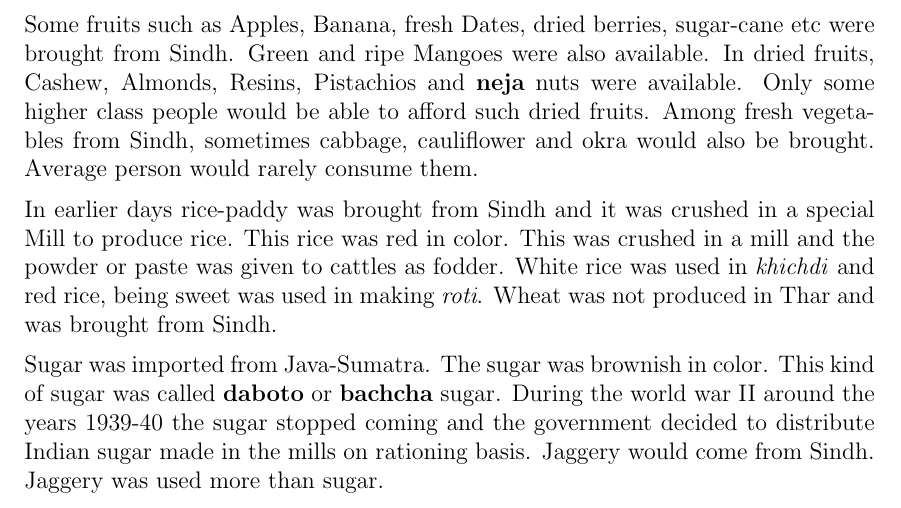
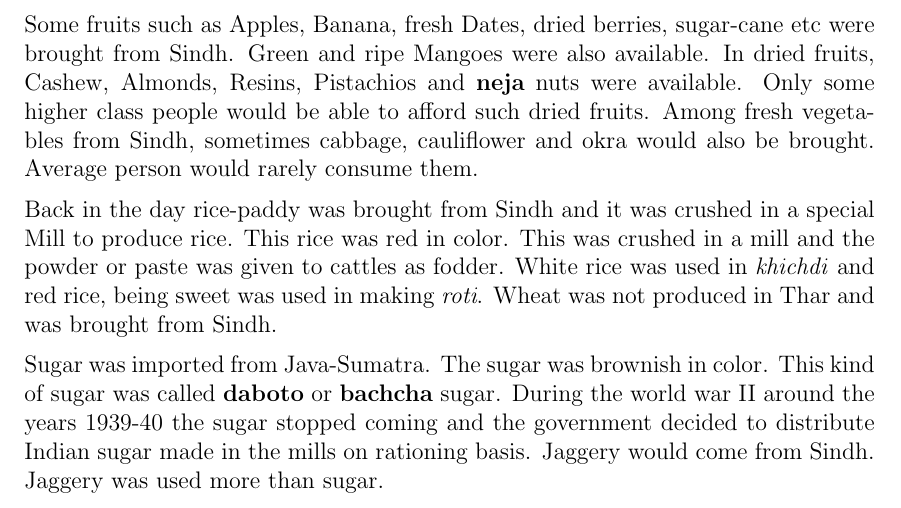
Before and after one commit to ketancmaheshwari/dhati-book, a LaTeX thesis (main.tex, which reads chap17.tex): part of page 127 of 155, cut so that both start at the same text. Compiled offline with pdfLaTeX.

Commit message:
small fix

```diff
--- a/chap17.tex
+++ b/chap17.tex
@@ -104,7 +104,7 @@ available. Only some higher class people would be able to afford such dried
 fruits. Among fresh vegetables from Sindh, sometimes cabbage, cauliflower and
 okra would also be brought. Average person would rarely consume them.
 
-In earlier days rice-paddy was brought from Sindh and it was crushed in a
+Back in the day rice-paddy was brought from Sindh and it was crushed in a
 special Mill to produce rice. This rice was red in color. This was crushed in a
 mill and the powder or paste was given to cattles as fodder. White rice was
 used in \textit{khichdi} and red rice, being sweet was used in making
```
Also changed, not shown: chap05.tex (+1 -1 lines).
